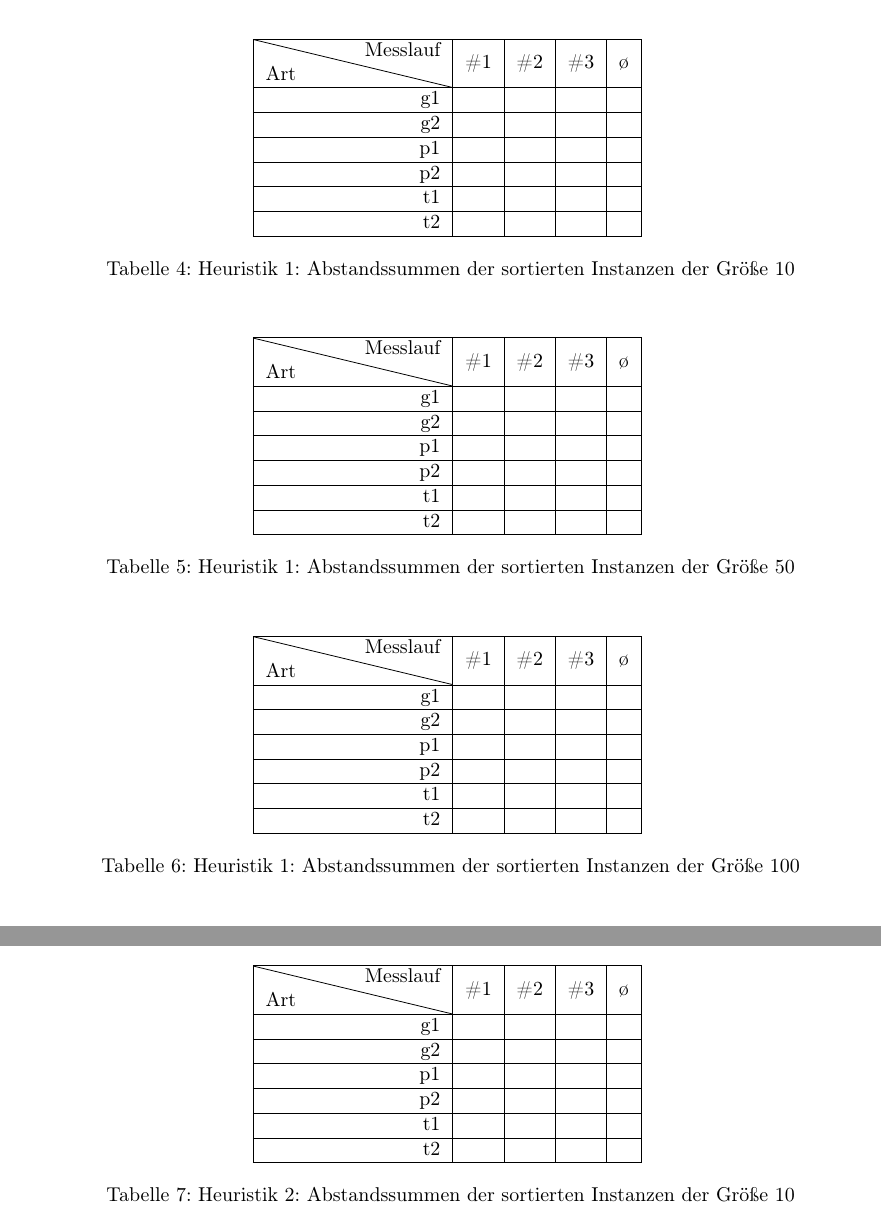
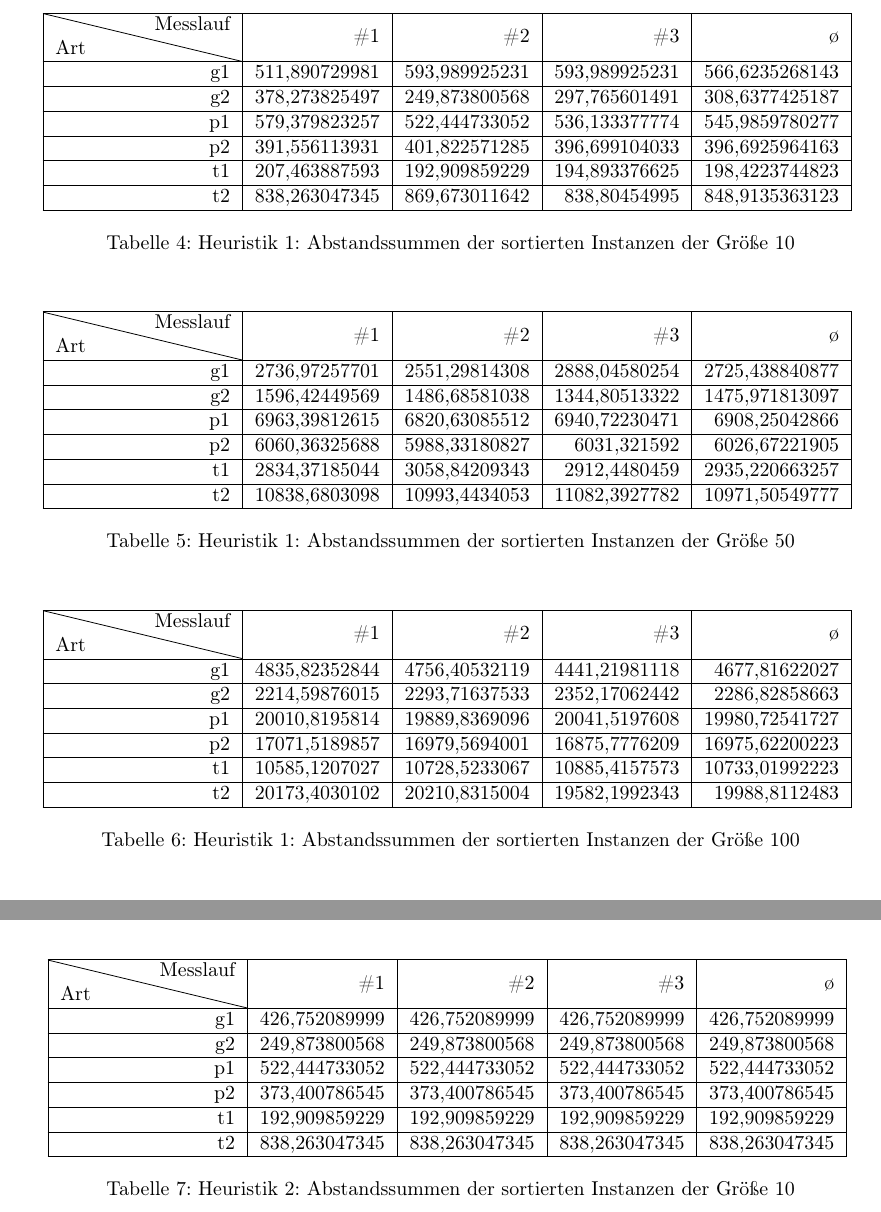
Before and after one commit to Timtam/leaf-ordering, a LaTeX document (Versuchsbericht.tex, which reads ergebnis-qualität.tex): two parts of page 4 of 8, joined at a grey line, cut so that both start at the same text. Compiled offline with pdfLaTeX; an older LaTeX class or package is replaced by its successor.

Commit message:
finished appendix tables for distances

```diff
--- a/Versuchsbericht.tex
+++ b/Versuchsbericht.tex
@@ -2,7 +2,7 @@
 %\KOMAoptions{DIV=last}
 \usepackage[left=4cm,right=2cm,top=2cm,bottom=4cm]{geometry}
 \usepackage[ngerman]{babel}    % deutsche Einstellungen
-\usepackage[utf8]{inputenc}    % Eingabekodierung für Umlaute im Quellcode
+\usepackage[utf8]{luainputenc}    % Eingabekodierung für Umlaute im Quellcode
 \usepackage[T1]{fontenc}
 \PassOptionsToPackage{hyphens}{url}
 \usepackage[draft=false, unicode, breaklinks, ngerman, pdfdisplaydoctitle, pdfpagelayout=SinglePage%, colorlinks
@@ -21,7 +21,7 @@
 %\renewcommand*{\fps@figure}{htbp}
 
 \setlist{itemsep=.5em, parsep=.0em}
-\hyphenchar\font=\string"7F
+%\hyphenchar\font=\string"7F
 
 \title{Übung Algorithm Engineering} % Titel
 \author{{Toni Barth} und {Max Haarbach}} % Autor
--- a/ergebnis-qualität.tex
+++ b/ergebnis-qualität.tex
@@ -64,12 +64,12 @@
     \begin{tabular}{|r|r|r|r|r|}
         \hline
         \backslashbox{Art}{Messlauf} & \#1 & \#2 & \#3 & ø \\\hline
-        g1 & & & &  \\\hline
-        g2 & & & &  \\\hline
-        p1 & & & &  \\\hline
-        p2 & & & &  \\\hline
-        t1 & & & &  \\\hline
-        t2 & & & &  \\\hline
+        g1 & 511,890729981 & 593,989925231 & 593,989925231 & 566,6235268143 \\\hline
+        g2 & 378,273825497 & 249,873800568 & 297,765601491 & 308,6377425187 \\\hline
+        p1 & 579,379823257 & 522,444733052 & 536,133377774 & 545,9859780277 \\\hline
+        p2 & 391,556113931 & 401,822571285 & 396,699104033 & 396,6925964163 \\\hline
+        t1 & 207,463887593 & 192,909859229 & 194,893376625 & 198,4223744823 \\\hline
+        t2 & 838,263047345 & 869,673011642 & 838,80454995 & 848,9135363123 \\\hline
     \end{tabular}
     \captionof{table}{Heuristik 1: Abstandssummen der sortierten Instanzen der Größe 10}
 \end{center}
@@ -78,12 +78,12 @@
     \begin{tabular}{|r|r|r|r|r|}
         \hline
         \backslashbox{Art}{Messlauf} & \#1 & \#2 & \#3 & ø \\\hline
-        g1 & & & &  \\\hline
-        g2 & & & &  \\\hline
-        p1 & & & &  \\\hline
-        p2 & & & &  \\\hline
-        t1 & & & &  \\\hline
-        t2 & & & &  \\\hline
+        g1 & 2736,97257701 & 2551,29814308 & 2888,04580254 & 2725,438840877 \\\hline
+        g2 & 1596,42449569 & 1486,68581038 & 1344,80513322 & 1475,971813097 \\\hline
+        p1 & 6963,39812615 & 6820,63085512 & 6940,72230471 & 6908,25042866 \\\hline
+        p2 & 6060,36325688 & 5988,33180827 & 6031,321592 & 6026,67221905 \\\hline
+        t1 & 2834,37185044 & 3058,84209343 & 2912,4480459 & 2935,220663257 \\\hline
+        t2 & 10838,6803098 & 10993,4434053 & 11082,3927782 & 10971,50549777 \\\hline
     \end{tabular}
     \captionof{table}{Heuristik 1: Abstandssummen der sortierten Instanzen der Größe 50}
 \end{center}
@@ -92,12 +92,12 @@
     \begin{tabular}{|r|r|r|r|r|}
         \hline
         \backslashbox{Art}{Messlauf} & \#1 & \#2 & \#3 & ø \\\hline
-        g1 & & & &  \\\hline
-        g2 & & & &  \\\hline
-        p1 & & & &  \\\hline
-        p2 & & & &  \\\hline
-        t1 & & & &  \\\hline
-        t2 & & & &  \\\hline
+        g1 & 4835,82352844 & 4756,40532119 & 4441,21981118 & 4677,81622027 \\\hline
+        g2 & 2214,59876015 & 2293,71637533 & 2352,17062442 & 2286,82858663 \\\hline
+        p1 & 20010,8195814 & 19889,8369096 & 20041,5197608 & 19980,72541727 \\\hline
+        p2 & 17071,5189857 & 16979,5694001 & 16875,7776209 & 16975,62200223 \\\hline
+        t1 & 10585,1207027 & 10728,5233067 & 10885,4157573 & 10733,01992223 \\\hline
+        t2 & 20173,4030102 & 20210,8315004 & 19582,1992343 & 19988,8112483 \\\hline
     \end{tabular}
     \captionof{table}{Heuristik 1: Abstandssummen der sortierten Instanzen der Größe 100}
 \end{center}
@@ -108,12 +108,12 @@
     \begin{tabular}{|r|r|r|r|r|}
         \hline
         \backslashbox{Art}{Messlauf} & \#1 & \#2 & \#3 & ø \\\hline
-        g1 & & & &  \\\hline
-        g2 & & & &  \\\hline
-        p1 & & & &  \\\hline
-        p2 & & & &  \\\hline
-        t1 & & & &  \\\hline
-        t2 & & & &  \\\hline
+        g1 & 426,752089999 & 426,752089999 & 426,752089999 & 426,752089999 \\\hline
+        g2 & 249,873800568 & 249,873800568 & 249,873800568 & 249,873800568 \\\hline
+        p1 & 522,444733052 & 522,444733052 & 522,444733052 & 522,444733052 \\\hline
+        p2 & 373,400786545 & 373,400786545 & 373,400786545 & 373,400786545 \\\hline
+        t1 & 192,909859229 & 192,909859229 & 192,909859229 & 192,909859229 \\\hline
+        t2 & 838,263047345 & 838,263047345 & 838,263047345 & 838,263047345 \\\hline
     \end{tabular}
     \captionof{table}{Heuristik 2: Abstandssummen der sortierten Instanzen der Größe 10}
 \end{center}
```
Also changed, not shown: out/Versuchsbericht.pdf, ergebnis-qualität.tex (60 more changed lines).
